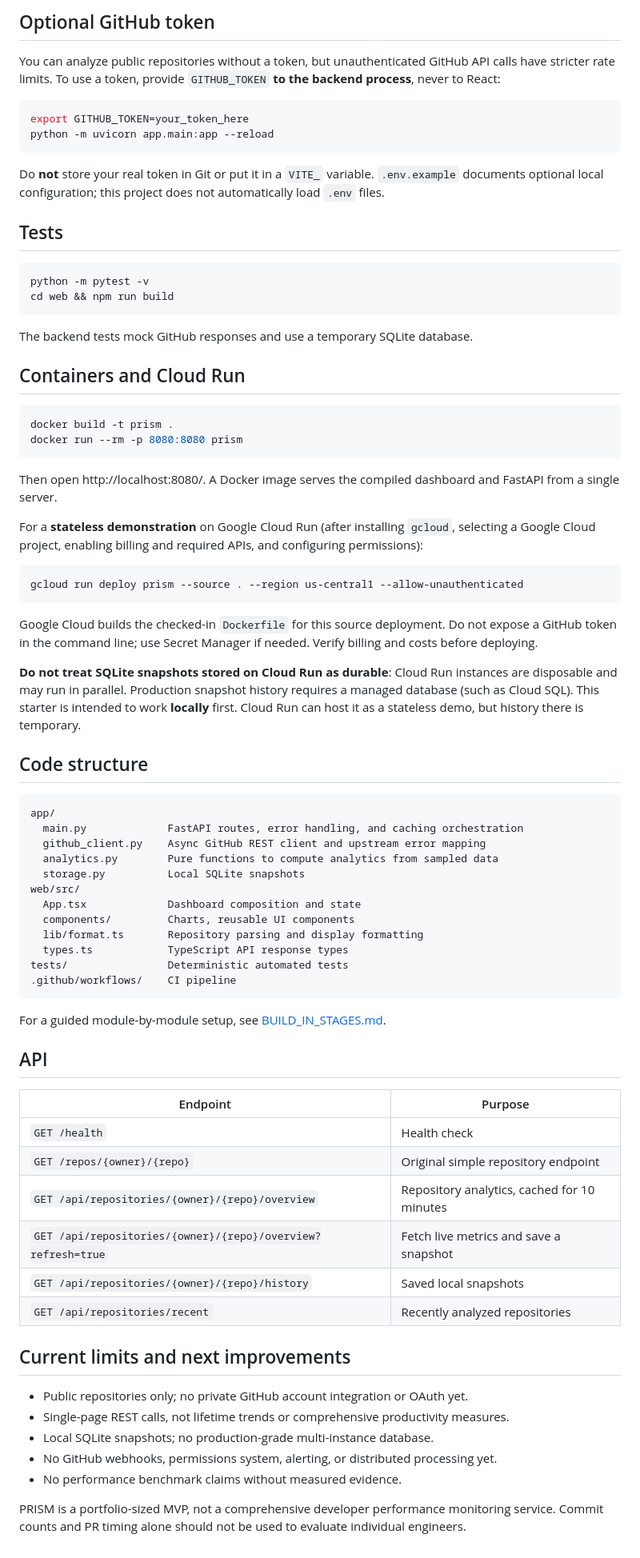
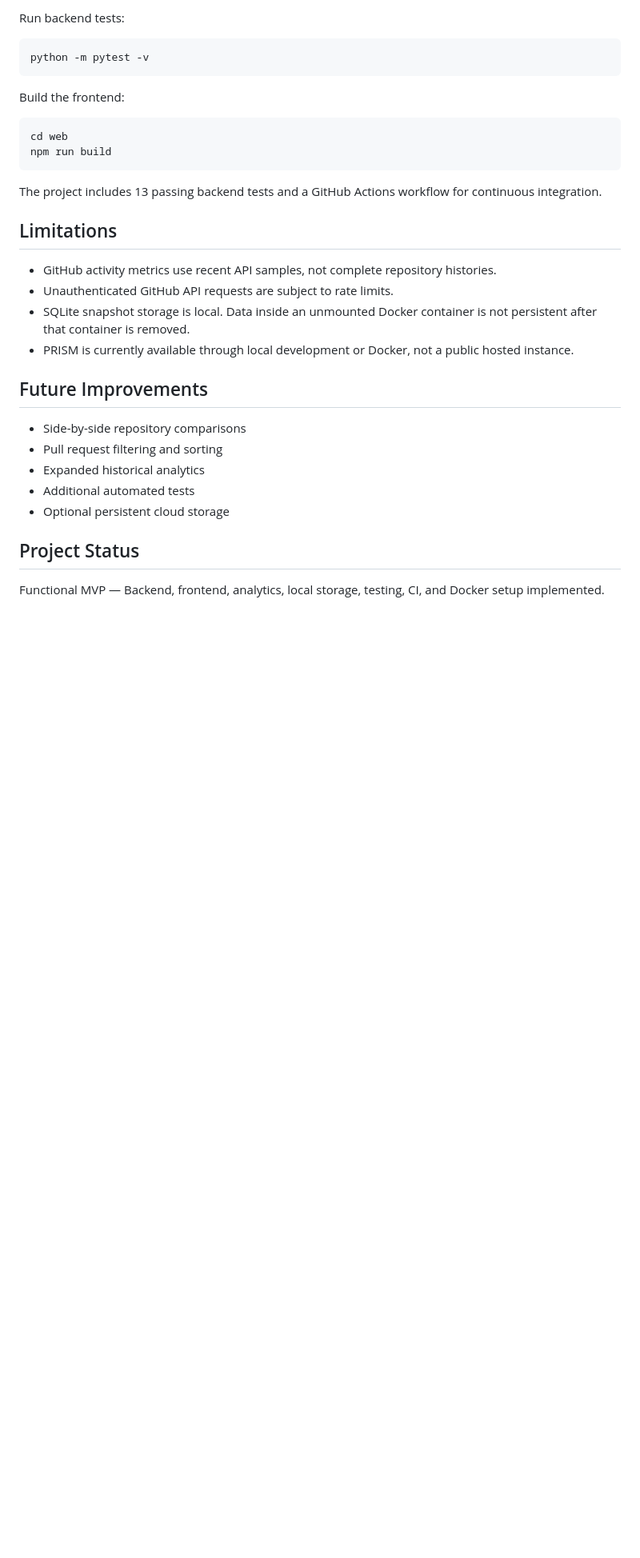
Before and after one commit to Jaydenzga/prism-dev-analytics, a Markdown page: README.md, the part around one of its changes. Shown at 80% size. Drawn GitHub-style; blank space fills up the shorter version.

````diff
--- a/README.md
+++ b/README.md
@@ -42,79 +126,34 @@ The dev server proxies `/api` calls to the backend.
 
-## Optional GitHub token
-
-You can analyze public repositories without a token, but unauthenticated GitHub API calls have stricter rate limits. To use a token, provide `GITHUB_TOKEN` **to the backend process**, never to React:
-
-```bash
-export GITHUB_TOKEN=your_token_here
-python -m uvicorn app.main:app --reload
-```
-
-Do **not** store your real token in Git or put it in a `VITE_` variable. `.env.example` documents optional local configuration; this project does not automatically load `.env` files.
-
-## Tests
+Run backend tests:
 
 ```bash
 python -m pytest -v
-cd web && npm run build
 ```
 
-The backend tests mock GitHub responses and use a temporary SQLite database.
-
-## Containers and Cloud Run
+Build the frontend:
 
 ```bash
-docker build -t prism .
-docker run --rm -p 8080:8080 prism
+cd web
+npm run build
 ```
 
-Then open http://localhost:8080/. A Docker image serves the compiled dashboard and FastAPI from a single server.
+The project includes 13 passing backend tests and a GitHub Actions workflow for continuous integration.
 
-For a **stateless demonstration** on Google Cloud Run (after installing `gcloud`, selecting a Google Cloud project, enabling billing and required APIs, and configuring permissions):
+## Limitations
 
-```bash
-gcloud run deploy prism --source . --region us-central1 --allow-unauthenticated
-```
+- GitHub activity metrics use recent API samples, not complete repository histories.
+- Unauthenticated GitHub API requests are subject to rate limits.
+- SQLite snapshot storage is local. Data inside an unmounted Docker container is not persistent after that container is removed.
+- PRISM is currently available through local development or Docker, not a public hosted instance.
 
-Google Cloud builds the checked-in `Dockerfile` for this source deployment. Do not expose a GitHub token in the command line; use Secret Manager if needed. Verify billing and costs before deploying.
+## Future Improvements
 
-**Do not treat SQLite snapshots stored on Cloud Run as durable**: Cloud Run instances are disposable and may run in parallel. Production snapshot history requires a managed database (such as Cloud SQL). This starter is intended to work **locally** first. Cloud Run can host it as a stateless demo, but history there is temporary.
+- Side-by-side repository comparisons
+- Pull request filtering and sorting
+- Expanded historical analytics
+- Additional automated tests
+- Optional persistent cloud storage
 
-## Code structure
+## Project Status
 
-```text
-app/
-  main.py             FastAPI routes, error handling, and caching orchestration
-  github_client.py    Async GitHub REST client and upstream error mapping
-  analytics.py        Pure functions to compute analytics from sampled data
-  storage.py          Local SQLite snapshots
-web/src/
-  App.tsx             Dashboard composition and state
-  components/         Charts, reusable UI components
-  lib/format.ts       Repository parsing and display formatting
-  types.ts            TypeScript API response types
-tests/                Deterministic automated tests
-.github/workflows/    CI pipeline
-```
-
-For a guided module-by-module setup, see [BUILD_IN_STAGES.md](BUILD_IN_STAGES.md).
-
-## API
-
-| Endpoint | Purpose |
-| --- | --- |
-| `GET /health` | Health check |
-| `GET /repos/{owner}/{repo}` | Original simple repository endpoint |
-| `GET /api/repositories/{owner}/{repo}/overview` | Repository analytics, cached for 10 minutes |
-| `GET /api/repositories/{owner}/{repo}/overview?refresh=true` | Fetch live metrics and save a snapshot |
-| `GET /api/repositories/{owner}/{repo}/history` | Saved local snapshots |
-| `GET /api/repositories/recent` | Recently analyzed repositories |
-
-## Current limits and next improvements
-
-- Public repositories only; no private GitHub account integration or OAuth yet.
-- Single-page REST calls, not lifetime trends or comprehensive productivity measures.
-- Local SQLite snapshots; no production-grade multi-instance database.
-- No GitHub webhooks, permissions system, alerting, or distributed processing yet.
-- No performance benchmark claims without measured evidence.
-
-PRISM is a portfolio-sized MVP, not a comprehensive developer performance monitoring service. Commit counts and PR timing alone should not be used to evaluate individual engineers.
+Functional MVP — Backend, frontend, analytics, local storage, testing, CI, and Docker setup implemented.
````
Also changed, not shown: other parts of README.md (+103 -19 lines), docs/images/prism-overview.png (added), docs/images/prism-snapshots.png (added).
